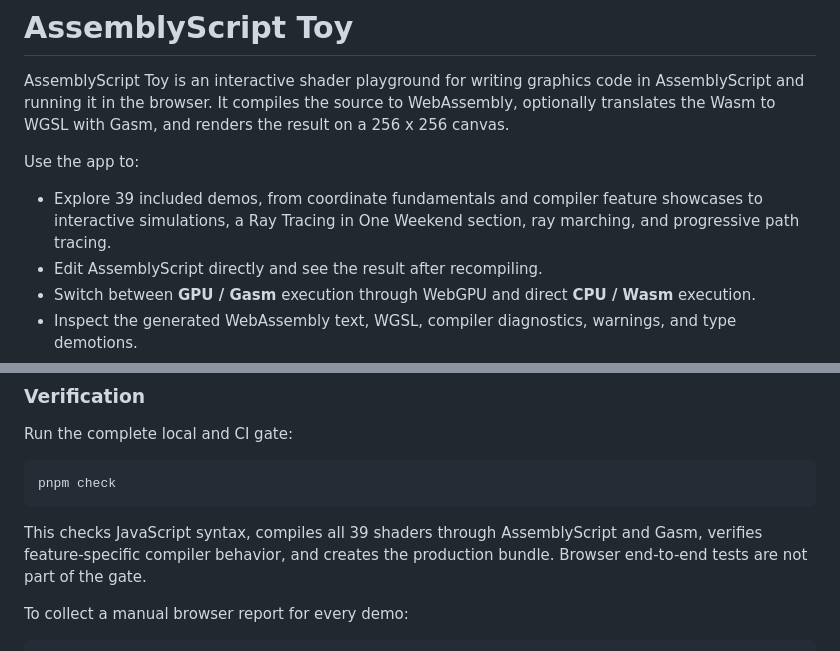
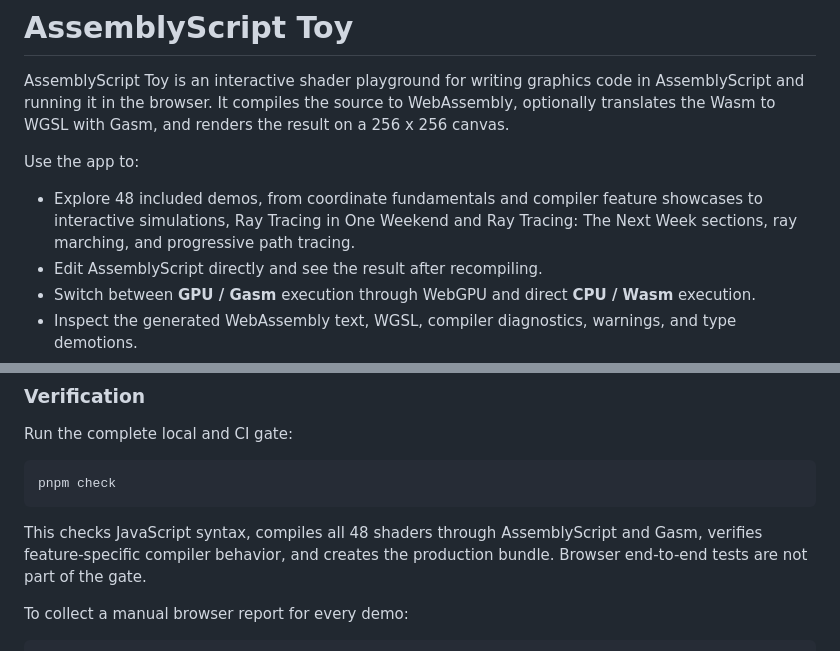
Before and after one commit to MartinEricsson/assemblyscriptoy, a Markdown page: README.md, 2 parts joined by grey strips. Rendered like a GitHub page.

Commit message:
feat: mention Next Week demos and update catalog counts
Co-authored-by: Cursor <cursoragent@cursor.com>

````diff
--- a/README.md
+++ b/README.md
@@ -7,9 +7,9 @@ optionally translates the Wasm to WGSL with Gasm, and renders the result on a
 
 Use the app to:
 
-- Explore 39 included demos, from coordinate fundamentals and compiler feature
-  showcases to interactive simulations, a Ray Tracing in One Weekend section,
-  ray marching, and progressive path tracing.
+- Explore 48 included demos, from coordinate fundamentals and compiler feature
+  showcases to interactive simulations, Ray Tracing in One Weekend and
+  Ray Tracing: The Next Week sections, ray marching, and progressive path tracing.
 - Edit AssemblyScript directly and see the result after recompiling.
 - Switch between **GPU / Gasm** execution through WebGPU and direct **CPU / Wasm**
   execution.
@@ -144,7 +144,7 @@ Run the complete local and CI gate:
 pnpm check
 ```
 
-This checks JavaScript syntax, compiles all 39 shaders through AssemblyScript and
+This checks JavaScript syntax, compiles all 48 shaders through AssemblyScript and
 Gasm, verifies feature-specific compiler behavior, and creates the production
 bundle. Browser end-to-end tests are not part of the gate.
 
````
